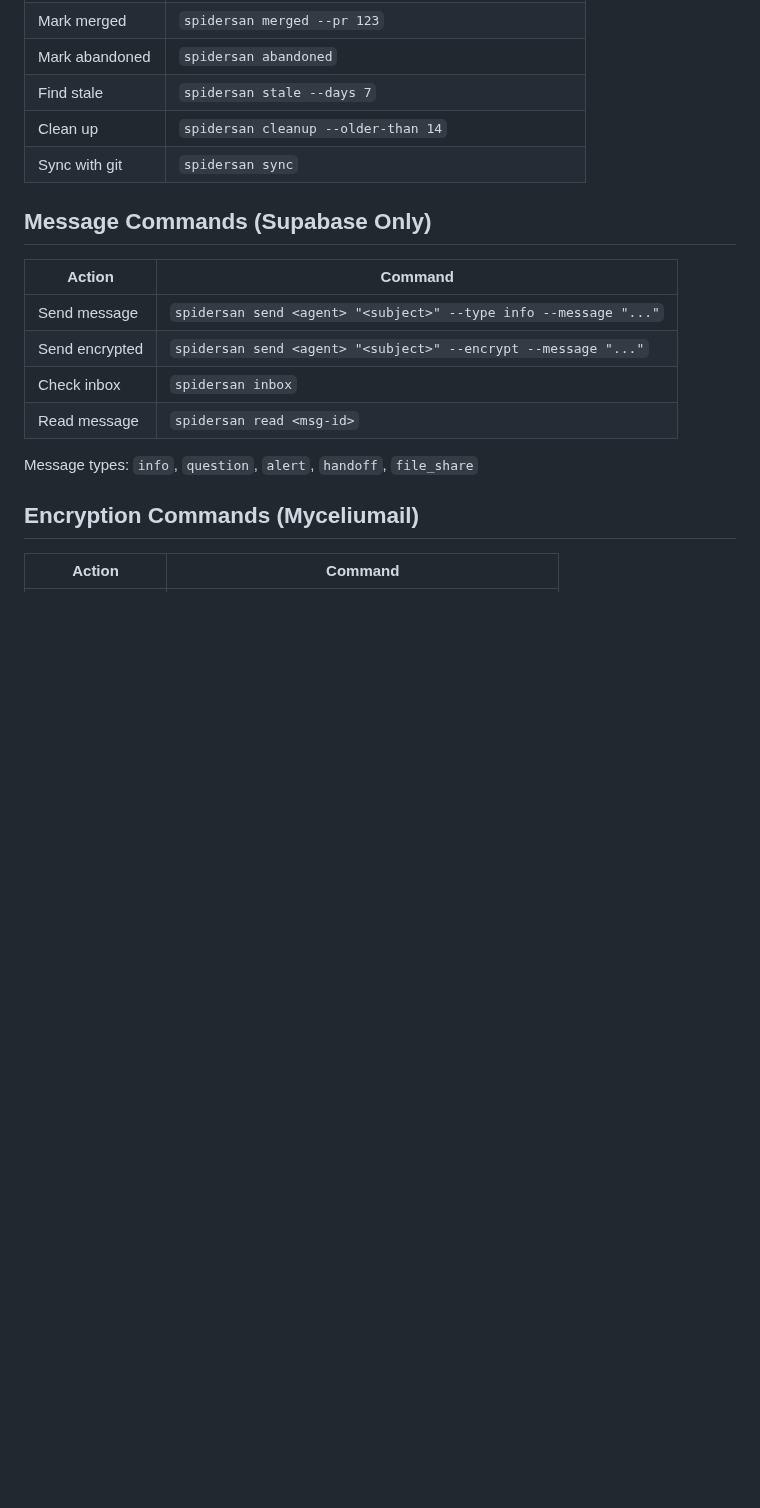
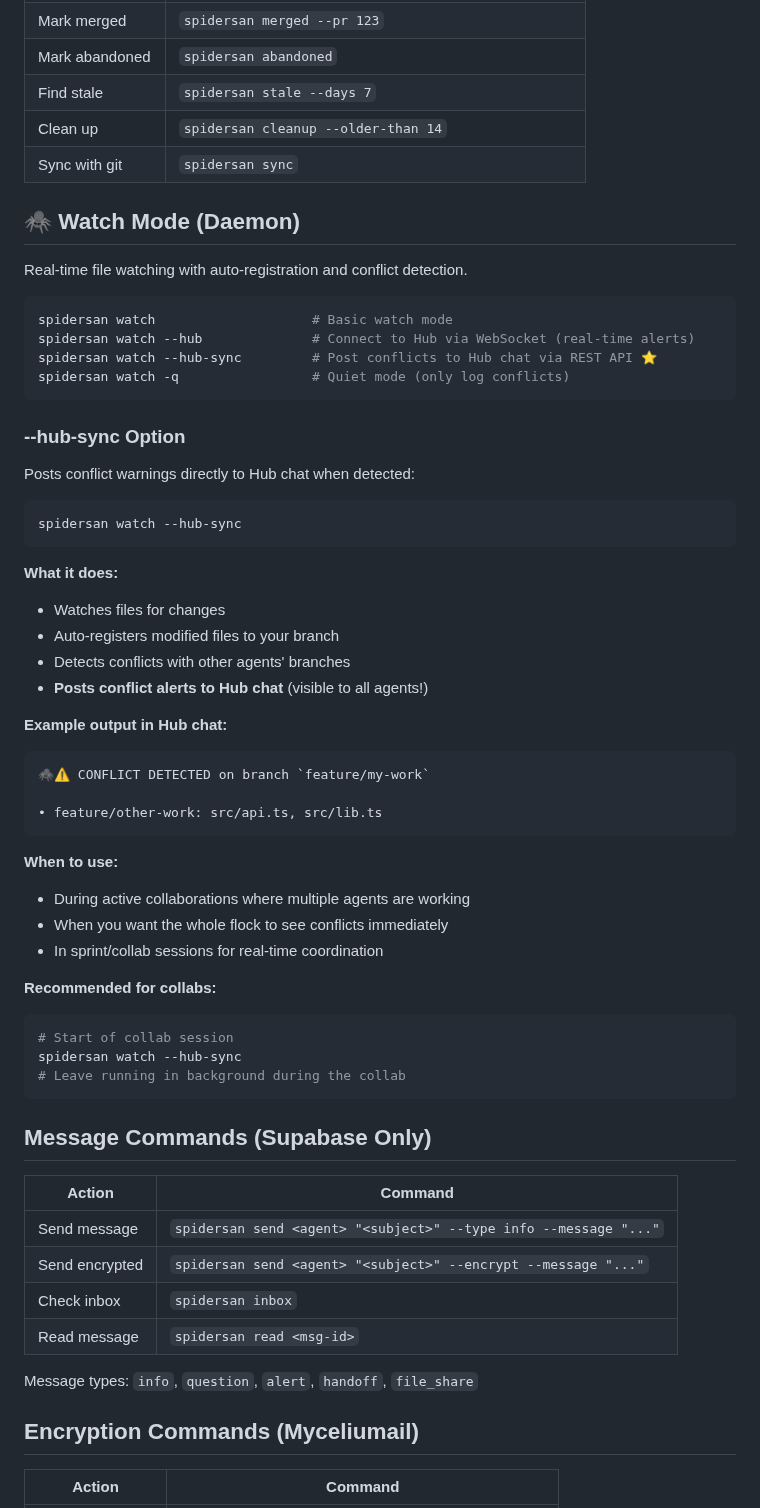
Before and after one commit to treebird7/spidersan-oss, a Markdown page: docs/AGENT_GUIDE.md, the part around the change. GitHub-like rendering; blank space fills up the shorter version.

Commit message:
docs: add --hub-sync documentation to AGENT_GUIDE.md
Per cloud-hub-deployment retro action item:
- Document watch --hub-sync in AGENT_GUIDE.md
- Add watch commands to CLAUDE.md
- Feature posts conflict alerts to Hub chat during collabs

````diff
--- a/docs/AGENT_GUIDE.md
+++ b/docs/AGENT_GUIDE.md
@@ -56,6 +56,50 @@ Branch abandoned?
 | Find stale | `spidersan stale --days 7` |
 | Clean up | `spidersan cleanup --older-than 14` |
 | Sync with git | `spidersan sync` |
+
+## 🕷️ Watch Mode (Daemon)
+
+Real-time file watching with auto-registration and conflict detection.
+
+```bash
+spidersan watch                    # Basic watch mode
+spidersan watch --hub              # Connect to Hub via WebSocket (real-time alerts)
+spidersan watch --hub-sync         # Post conflicts to Hub chat via REST API ⭐
+spidersan watch -q                 # Quiet mode (only log conflicts)
+```
+
+### --hub-sync Option
+
+Posts conflict warnings directly to Hub chat when detected:
+
+```bash
+spidersan watch --hub-sync
+```
+
+**What it does:**
+- Watches files for changes
+- Auto-registers modified files to your branch
+- Detects conflicts with other agents' branches
+- **Posts conflict alerts to Hub chat** (visible to all agents!)
+
+**Example output in Hub chat:**
+```
+🕷️⚠️ CONFLICT DETECTED on branch `feature/my-work`
+
+• feature/other-work: src/api.ts, src/lib.ts
+```
+
+**When to use:**
+- During active collaborations where multiple agents are working
+- When you want the whole flock to see conflicts immediately
+- In sprint/collab sessions for real-time coordination
+
+**Recommended for collabs:**
+```bash
+# Start of collab session
+spidersan watch --hub-sync
+# Leave running in background during the collab
+```
 
 ## Message Commands (Supabase Only)
 
````
Also changed, not shown: CLAUDE.md (+2 -0 lines).
